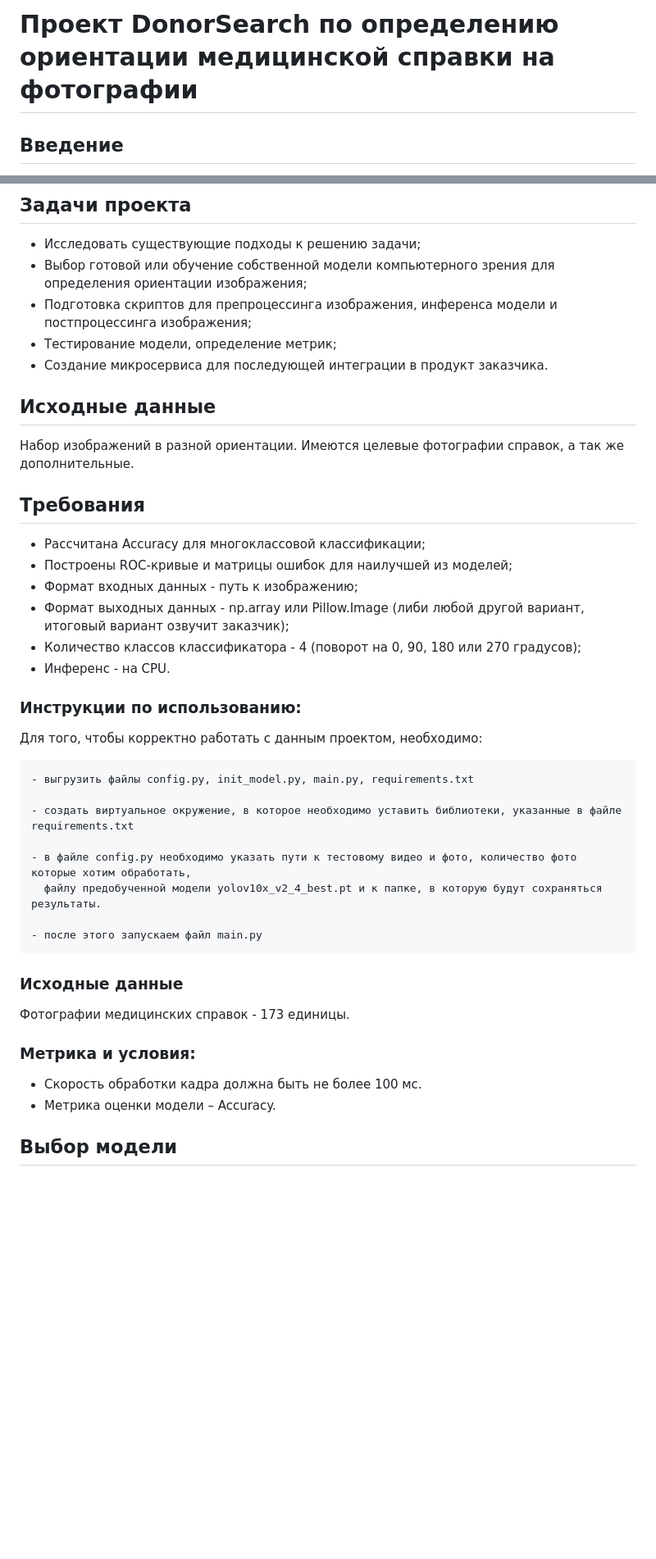
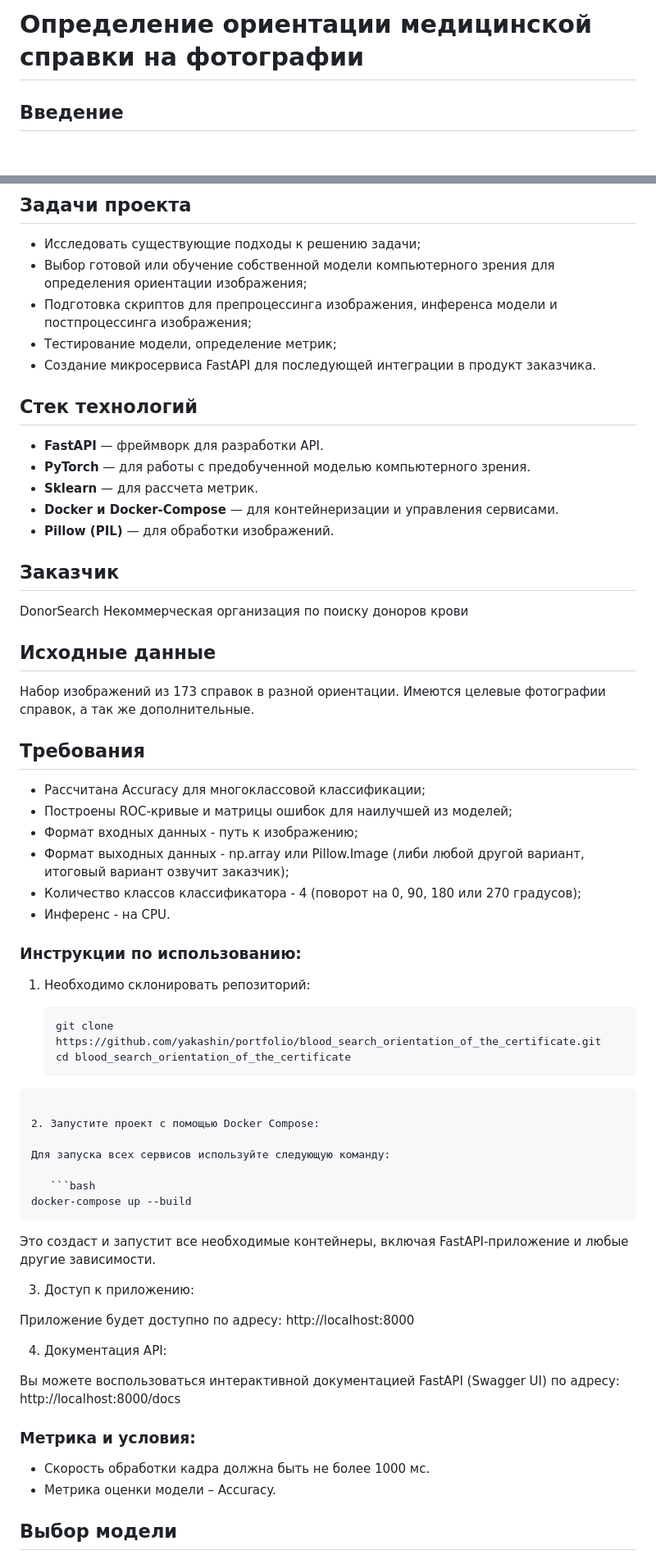
Before and after one commit to yakashin/portfolio, a Markdown page: blood_search_orientation_of_the_certificate/README.md, 2 parts joined by grey strips. Shown: that part at 82% size. GitHub-like rendering; blank space fills up the shorter version.

````diff
--- a/blood_search_orientation_of_the_certificate/README.md
+++ b/blood_search_orientation_of_the_certificate/README.md
@@ -1,4 +1,4 @@
-# Проект DonorSearch по определению ориентации медицинской справки на фотографии
+# Определение ориентации медицинской справки на фотографии
 
 ## Введение
 Заказчик - DonorSearch -  занимается развитием донорства в стране. Для этого есть платформа DonorSearch.org - где для доноров доступны бонусная программа, игрофикация пути донора и многое другое. Важной является проверка честности доноров и корректности внесенных донаций. Подтверждение производится по справке установленной формы (№405), такую справку донор получает в центре крови.
@@ -8,11 +8,23 @@
 - Выбор готовой или обучение собственной модели компьютерного зрения для определения ориентации изображения;
 - Подготовка скриптов для препроцессинга изображения, инференса модели и постпроцессинга изображения;
 - Тестирование модели, определение метрик;
-- Создание микросервиса для последующей интеграции в продукт заказчика.
+- Создание микросервиса FastAPI для последующей интеграции в продукт заказчика.
+
+## Стек технологий
+
+- **FastAPI** — фреймворк для разработки API.
+- **PyTorch** — для работы с предобученной моделью компьютерного зрения.
+- **Sklearn** — для рассчета метрик.
+- **Docker и Docker-Compose** — для контейнеризации и управления сервисами.
+- **Pillow (PIL)** — для обработки изображений.
+
+## Заказчик
+DonorSearch
+Некоммерческая организация по поиску доноров крови
 
 
 ## Исходные данные
-Набор изображений в разной ориентации. Имеются целевые фотографии справок, а так же дополнительные.
+Набор изображений из 173 справок в разной ориентации. Имеются целевые фотографии справок, а так же дополнительные.
 
 
 ## Требования
@@ -25,24 +37,34 @@
 - Инференс - на CPU.
 
 ### **Инструкции по использованию:**
-Для того, чтобы корректно работать с данным проектом, необходимо:
-```
-- выгрузить файлы config.py, init_model.py, main.py, requirements.txt
+1. Необходимо склонировать репозиторий:
 
-- создать виртуальное окружение, в которое необходимо уставить библиотеки, указанные в файле requirements.txt
-
-- в файле config.py необходимо указать пути к тестовому видео и фото, количество фото которые хотим обработать,
-  файлу предобученной модели yolov10x_v2_4_best.pt и к папке, в которую будут сохраняться результаты.
-
-- после этого запускаем файл main.py
+   ```bash
+   git clone https://github.com/yakashin/portfolio/blood_search_orientation_of_the_certificate.git
+   cd blood_search_orientation_of_the_certificate
 ```
 
-### Исходные данные
+2. Запустите проект с помощью Docker Compose:
 
-Фотографии медицинских справок - 173 единицы.
+Для запуска всех сервисов используйте следующую команду:
+
+   ```bash
+docker-compose up --build
+```
+
+Это создаст и запустит все необходимые контейнеры, включая FastAPI-приложение и любые другие зависимости.
+
+3. Доступ к приложению:
+
+Приложение будет доступно по адресу: http://localhost:8000
+
+4. Документация API:
+
+Вы можете воспользоваться интерактивной документацией FastAPI (Swagger UI) по адресу: http://localhost:8000/docs
+
 
 ### Метрика и условия:
-- Скорость обработки кадра должна быть не более 100 мс.
+- Скорость обработки кадра должна быть не более 1000 мс.
 - Метрика оценки модели – Accuracy.
 
 ## Выбор модели
````
Also changed, not shown: other parts of blood_search_orientation_of_the_certificate/README.md (+15 -13 lines).
